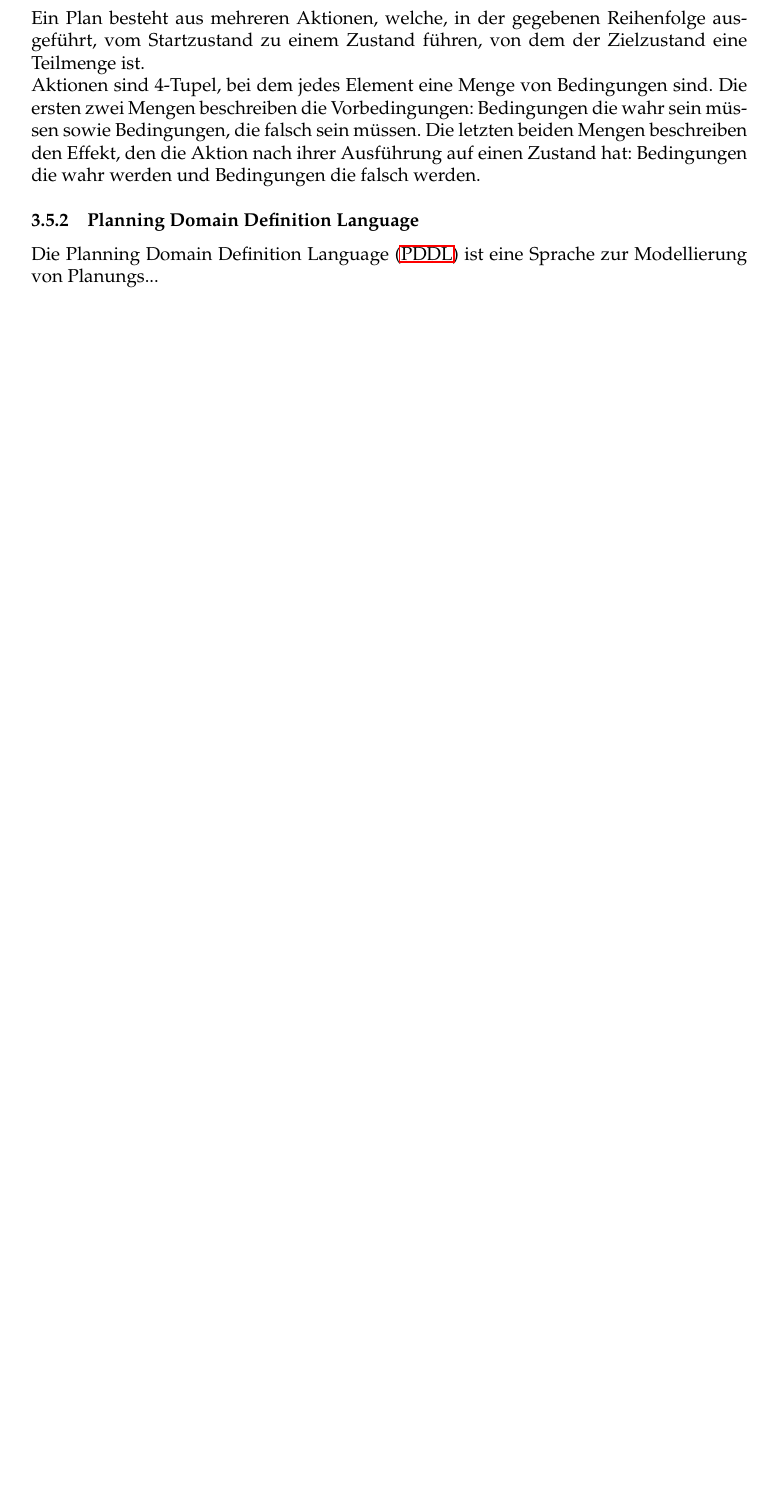
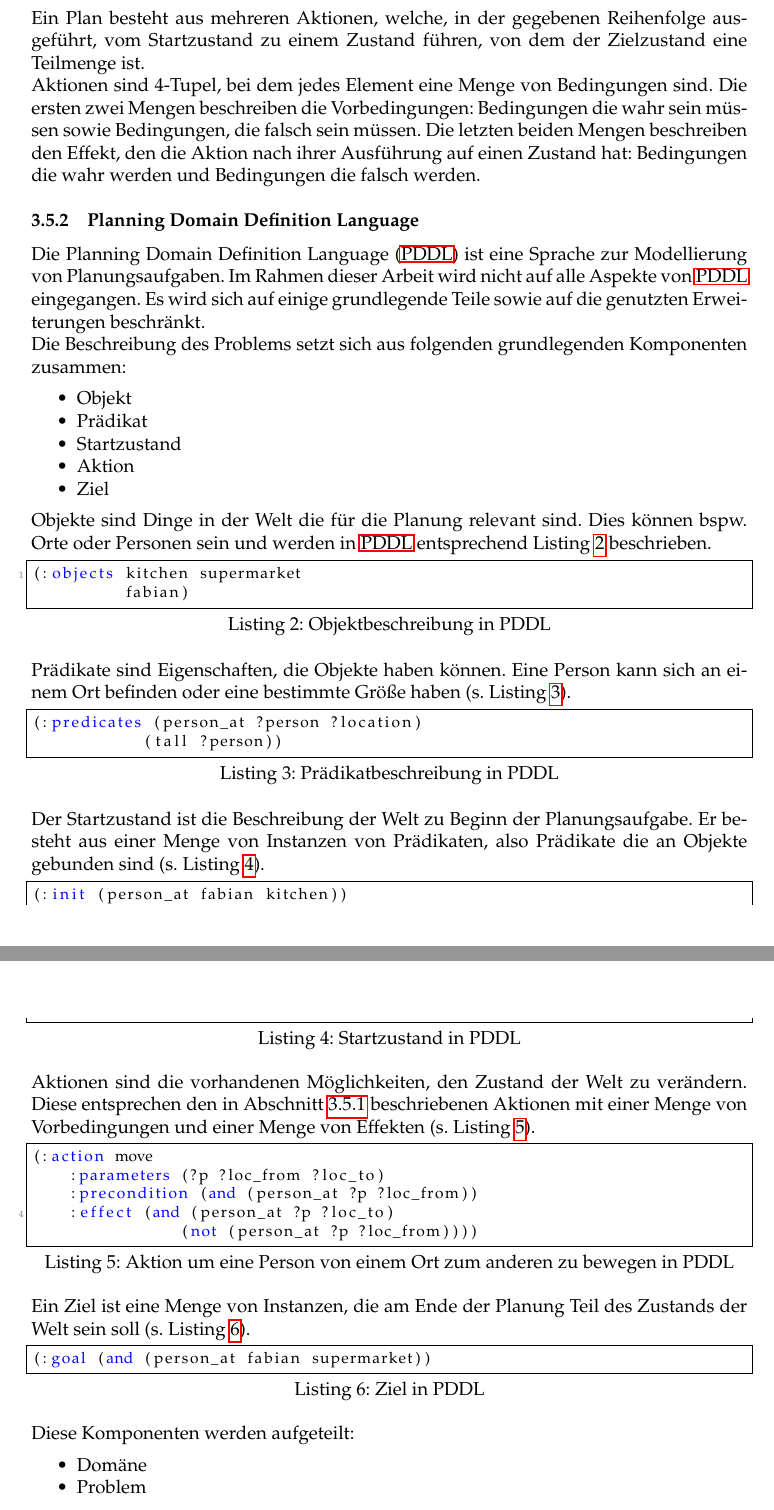
Before and after one commit to Sejadis/bachelor, a LaTeX document (main.tex, which reads texs/004-grundlagen.tex): part of page 15 of 34 before the commit and two parts of pages 15 and 16 of 35 after it, the two joined at a grey line, cut so that both start at the same text, the shorter picture padded with empty space. Compiled offline with pdfLaTeX.

Commit message:
add sections for pddl

```diff
--- a/texs/004-grundlagen.tex
+++ b/texs/004-grundlagen.tex
@@ -143,4 +143,49 @@ Aktionen sind 4-Tupel, bei dem jedes Element eine Menge von Bedingungen sind.
 Die ersten zwei Mengen beschreiben die Vorbedingungen: Bedingungen die wahr sein müssen sowie Bedingungen, die falsch sein müssen.
 Die letzten beiden Mengen beschreiben den Effekt, den die Aktion nach ihrer Ausführung auf einen Zustand hat: Bedingungen die wahr werden und Bedingungen die falsch werden.
 \subsubsection{Planning Domain Definition Language}
-Die \ac{PDDL} ist eine Sprache zur Modellierung von Planungs...
+Die \ac{PDDL} ist eine Sprache zur Modellierung von Planungsaufgaben.
+Im Rahmen dieser Arbeit wird nicht auf alle Aspekte von \ac{PDDL} eingegangen.
+Es wird sich auf einige grundlegende Teile sowie auf die genutzten Erweiterungen beschränkt.\\
+Die Beschreibung des Problems setzt sich aus folgenden grundlegenden Komponenten zusammen:
+\begin{itemize}
+    \item Objekt
+    \item Prädikat
+    \item Startzustand
+    \item Aktion
+    \item Ziel
+\end{itemize}
+Objekte sind Dinge in der Welt die für die Planung relevant sind.
+Dies können bspw. Orte oder Personen sein und werden in \ac{PDDL} entsprechend Listing~\ref{code:pddlobjects} beschrieben.
+\begin{lstlisting}[caption={Objektbeschreibung in PDDL},language=pddl,label=code:pddlobjects]
+(:objects kitchen supermarket
+          fabian)
+\end{lstlisting}
+Prädikate sind Eigenschaften, die Objekte haben können.
+Eine Person kann sich an einem Ort befinden oder eine bestimmte Größe haben (s. Listing~\ref{code:pddlpredicates}).
+\begin{lstlisting}[caption={Prädikatbeschreibung in PDDL},language=pddl,label=code:pddlpredicates]
+(:predicates (person_at ?person ?location)
+            (tall ?person))
+\end{lstlisting}
+Der Startzustand ist die Beschreibung der Welt zu Beginn der Planungsaufgabe.
+Er besteht aus einer Menge von Instanzen von Prädikaten, also Prädikate die an Objekte gebunden sind (s. Listing~\ref{code:pddlinit}).
+\begin{lstlisting}[caption={Startzustand in PDDL},language=pddl,label=code:pddlinit]
+(:init (person_at fabian kitchen))
+\end{lstlisting}
+Aktionen sind die vorhandenen Möglichkeiten, den Zustand der Welt zu verändern.
+Diese entsprechen den in Abschnitt~\ref{chap:strips} beschriebenen Aktionen mit einer Menge von Vorbedingungen und einer Menge von Effekten (s. Listing \ref{code:pddlaction}).
+\begin{lstlisting}[caption={Aktion um eine Person von einem Ort zum anderen zu bewegen in PDDL},language=pddl,label=code:pddlaction]
+(:action move
+    :parameters (?p ?loc_from ?loc_to)
+    :precondition (and (person_at ?p ?loc_from))
+    :effect (and (person_at ?p ?loc_to)
+                (not (person_at ?p ?loc_from))))
+\end{lstlisting}
+Ein Ziel ist eine Menge von Instanzen, die am Ende der Planung Teil des Zustands der Welt sein soll (s. Listing~\ref{code:pddlgoal}).
+\begin{lstlisting}[caption={Ziel in PDDL},language=pddl,label=code:pddlgoal]
+(:goal (and (person_at fabian supermarket))
+\end{lstlisting}
+Diese Komponenten werden aufgeteilt:
+\begin{itemize}
+    \item Domäne
+    \item Problem
+\end{itemize}
```
Also changed, not shown: texs/006-implementierung.tex (+1 -1 lines), texs/004-grundlagen.tex (9 more changed lines).
